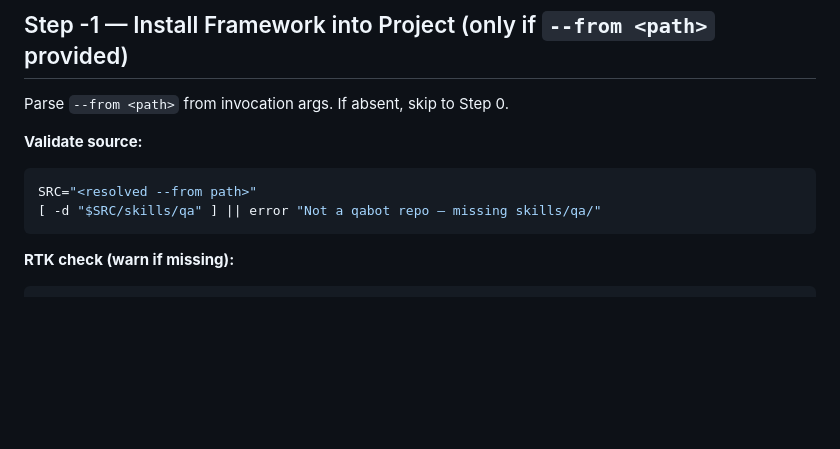
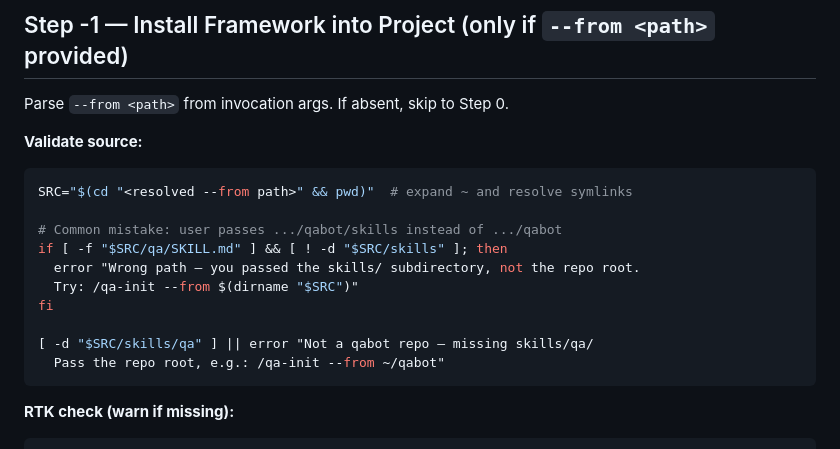
Before and after one commit to Lukaspspsl/qabot, a Markdown page: skills/qa-init/SKILL.md, the part around the change. Rendered like a GitHub page; blank space fills up the shorter version.

````diff
--- a/skills/qa-init/SKILL.md
+++ b/skills/qa-init/SKILL.md
@@ -22,8 +22,16 @@ Parse `--from <path>` from invocation args. If absent, skip to Step 0.
 
 **Validate source:**
 ```bash
-SRC="<resolved --from path>"
-[ -d "$SRC/skills/qa" ] || error "Not a qabot repo — missing skills/qa/"
+SRC="$(cd "<resolved --from path>" && pwd)"  # expand ~ and resolve symlinks
+
+# Common mistake: user passes .../qabot/skills instead of .../qabot
+if [ -f "$SRC/qa/SKILL.md" ] && [ ! -d "$SRC/skills" ]; then
+  error "Wrong path — you passed the skills/ subdirectory, not the repo root.
+  Try: /qa-init --from $(dirname "$SRC")"
+fi
+
+[ -d "$SRC/skills/qa" ] || error "Not a qabot repo — missing skills/qa/
+  Pass the repo root, e.g.: /qa-init --from ~/qabot"
 ```
 
 **RTK check (warn if missing):**
````
Also changed, not shown: README.md (+7 -2 lines).
